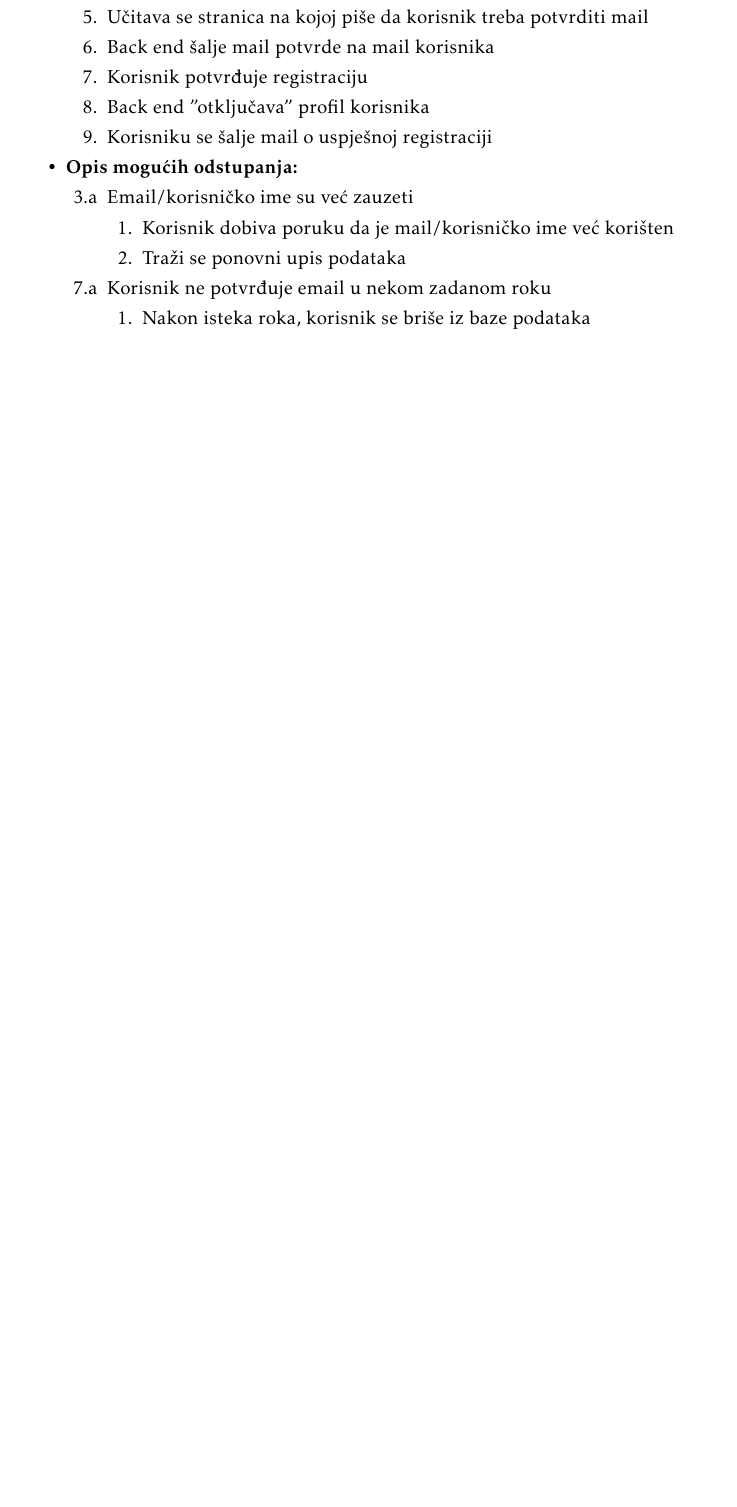
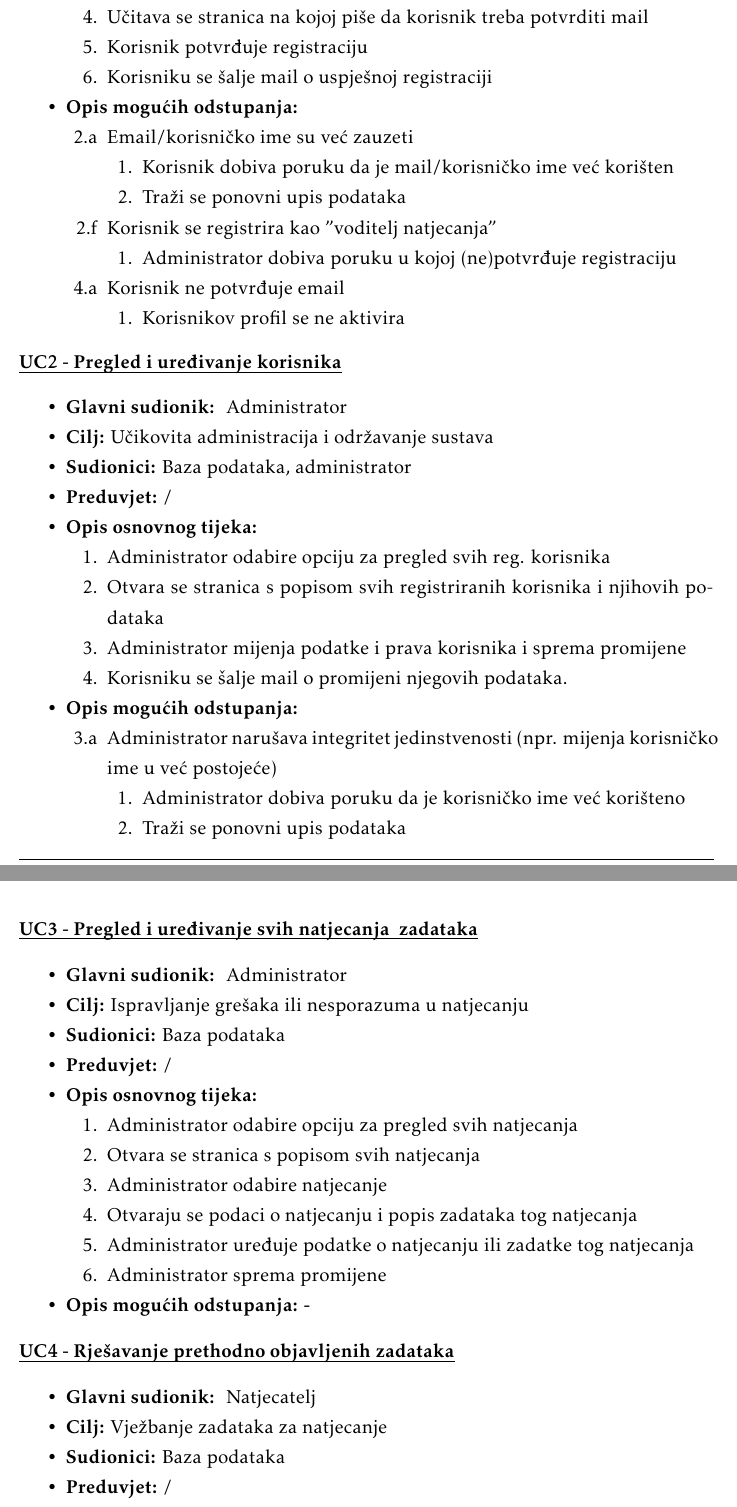
Before and after one commit to filipm55/KoderKolege, a LaTeX document (dokumentacija/PROGI_ProjektnaDokumentacija.tex, which reads dokumentacija/Specifikacija_programske_potpore.tex): part of page 19 of 38 before the commit and two parts of pages 19 and 20 of 40 after it, the two joined at a grey line, cut so that both start at the same text, the shorter picture padded with empty space. Compiled offline with pdfLaTeX.

Commit message:
dodao sam UCove za natjecatelja i admina

```diff
--- a/dokumentacija/Specifikacija_programske_potpore.tex
+++ b/dokumentacija/Specifikacija_programske_potpore.tex
@@ -186,7 +187,5 @@
 							\item Učitava se stranica na kojoj piše da korisnik treba potvrditi mail
-							\item Back end šalje mail potvrde na mail korisnika
 							\item Korisnik potvrđuje registraciju
-							\item Back end "otključava" profil korisnika
 							\item Korisniku se šalje mail o uspješnoj registraciji
 						\end{packed_enum}
 
@@ -194,19 +193,89 @@
 
 						\item[] \begin{packed_item}
 
-							\item[3.a]Email/korisničko ime su već zauzeti
+							\item[2.a]Email/korisničko ime su već zauzeti
 							\item[] \begin{packed_enum}
 
 								\item Korisnik dobiva poruku da je mail/korisničko ime već korišten
 								\item Traži se ponovni upis podataka
 
 							\end{packed_enum}
-							\item[7.a] Korisnik ne potvrđuje email u nekom zadanom roku
+							\item[2.f]Korisnik se registrira kao "voditelj natjecanja"
 							\item[] \begin{packed_enum}
 
-								\item Nakon isteka roka, korisnik se briše iz baze podataka
+								\item Administrator dobiva poruku u kojoj (ne)potvrđuje registraciju
+
+
+							\end{packed_enum}
+							\item[4.a] Korisnik ne potvrđuje email
+							\item[] \begin{packed_enum}
+
+								\item Korisnikov profil se ne aktivira
 
 							\end{packed_enum}
 
 
 						\end{packed_item}
+					\end{packed_item}
+					\noindent \underbar{\textbf{UC2 - Pregled i uređivanje korisnika}}
+						\begin{packed_item}
+
+						\item \textbf{Glavni sudionik: } Administrator
+						\item  \textbf{Cilj:} Učikovita administracija i održavanje sustava
+						\item  \textbf{Sudionici:} Baza podataka, administrator
+						\item  \textbf{Preduvjet:}  /
+						\item  \textbf{Opis osnovnog tijeka:}
+
+						\item[] \begin{packed_enum}
+							\item Administrator odabire opciju za pregled svih reg. korisnika
+							\item Otvara se stranica s popisom svih registriranih korisnika i njihovih podataka
+							\item Administrator mijenja podatke i prava korisnika i sprema promijene
+							\item Korisniku se šalje mail o promijeni njegovih podataka.
+						\end{packed_enum}
+
+						\item  \textbf{Opis mogućih odstupanja:}
+
+						\item[] \begin{packed_item}
+
+							\item[3.a]Administrator narušava integritet jedinstvenosti (npr. mijenja korisničko ime u već postojeće)
+							\item[] \begin{packed_enum}
+
+								\item Administrator dobiva poruku da je korisničko ime već korišteno
+								\item Traži se ponovni upis podataka
+
+							\end{packed_enum}
+
+							\end{packed_item}
+
+
+						\end{packed_item}
+					\noindent \underbar{\textbf{UC3 - Pregled i uređivanje svih natjecanja \ zadataka}}
+						\begin{packed_item}
+
+							\item \textbf{Glavni sudionik: } Administrator
+							\item  \textbf{Cilj:} Ispravljanje grešaka ili nesporazuma u natjecanju
+							\item  \textbf{Sudionici:} Baza podataka
+							\item  \textbf{Preduvjet:}  /
+							\item  \textbf{Opis osnovnog tijeka:}
+
+							\item[] \begin{packed_enum}
+								\item Administrator odabire opciju za pregled svih natjecanja
+								\item Otvara se stranica s popisom svih natjecanja
+								\item Administrator odabire natjecanje
+								\item Otvaraju se podaci o natjecanju i popis zadataka tog natjecanja
+								\item Administrator uređuje podatke o natjecanju ili zadatke tog natjecanja
+								\item Administrator sprema promijene
+							\end{packed_enum}
+
+							\item  \textbf{Opis mogućih odstupanja: - }
+
+
+						\end{packed_item}
+					\noindent \underbar{\textbf{UC4 - Rješavanje prethodno objavljenih zadataka}}
+				\begin{packed_item}
+
+					\item \textbf{Glavni sudionik: } Natjecatelj
+					\item  \textbf{Cilj:} Vježbanje zadataka za natjecanje
+					\item  \textbf{Sudionici:} Baza podataka
+					\item  \textbf{Preduvjet:}  /
+					\item  \textbf{Opis osnovnog tijeka:}
@@ -212,0 +309 @@
+					\item Otvara se stranica s natjecanjem / zadacima
```
Also changed, not shown: dokumentacija/Specifikacija_programske_potpore.tex (69 more changed lines). Lines whose indentation alone changed are shown as unchanged.
